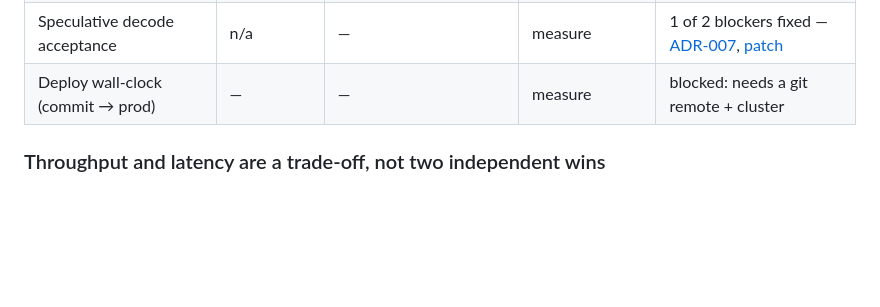
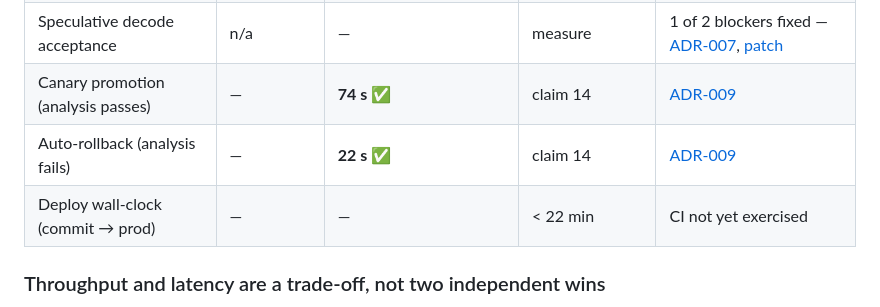
Before and after one commit to riya0920/asr-serving-vllm-k8s, a Markdown page: README.md, the part around the change. GitHub-like rendering; blank space fills up the shorter version.

```diff
--- a/README.md
+++ b/README.md
@@ -32,7 +32,9 @@ No number in this repo comes from an estimate, a blog post, or a resume draft.
 | Fleet ready after spike onset | — | **28 s**, queue drained | claim 4 | [ADR-008](docs/adr-008-keda-autoscaling-measured.md) |
 | p99 through 8x step spike | — | not measurable (client-bound) | < 620 ms | generator self-flagged invalid |
 | Speculative decode acceptance | n/a | — | measure | 1 of 2 blockers fixed — [ADR-007](docs/adr-007-spec-decode-actual-status.md), [patch](patches/) |
-| Deploy wall-clock (commit → prod) | — | — | measure | blocked: needs a git remote + cluster |
+| Canary promotion (analysis passes) | — | **74 s** ✅ | claim 14 | [ADR-009](docs/adr-009-canary-rollback-measured.md) |
+| Auto-rollback (analysis fails) | — | **22 s** ✅ | claim 14 | [ADR-009](docs/adr-009-canary-rollback-measured.md) |
+| Deploy wall-clock (commit → prod) | — | — | < 22 min | CI not yet exercised |
 
 ### Throughput and latency are a trade-off, not two independent wins
 
```
Also changed, not shown: docs/adr-009-canary-rollback-measured.md (added, +65 -0 lines).
